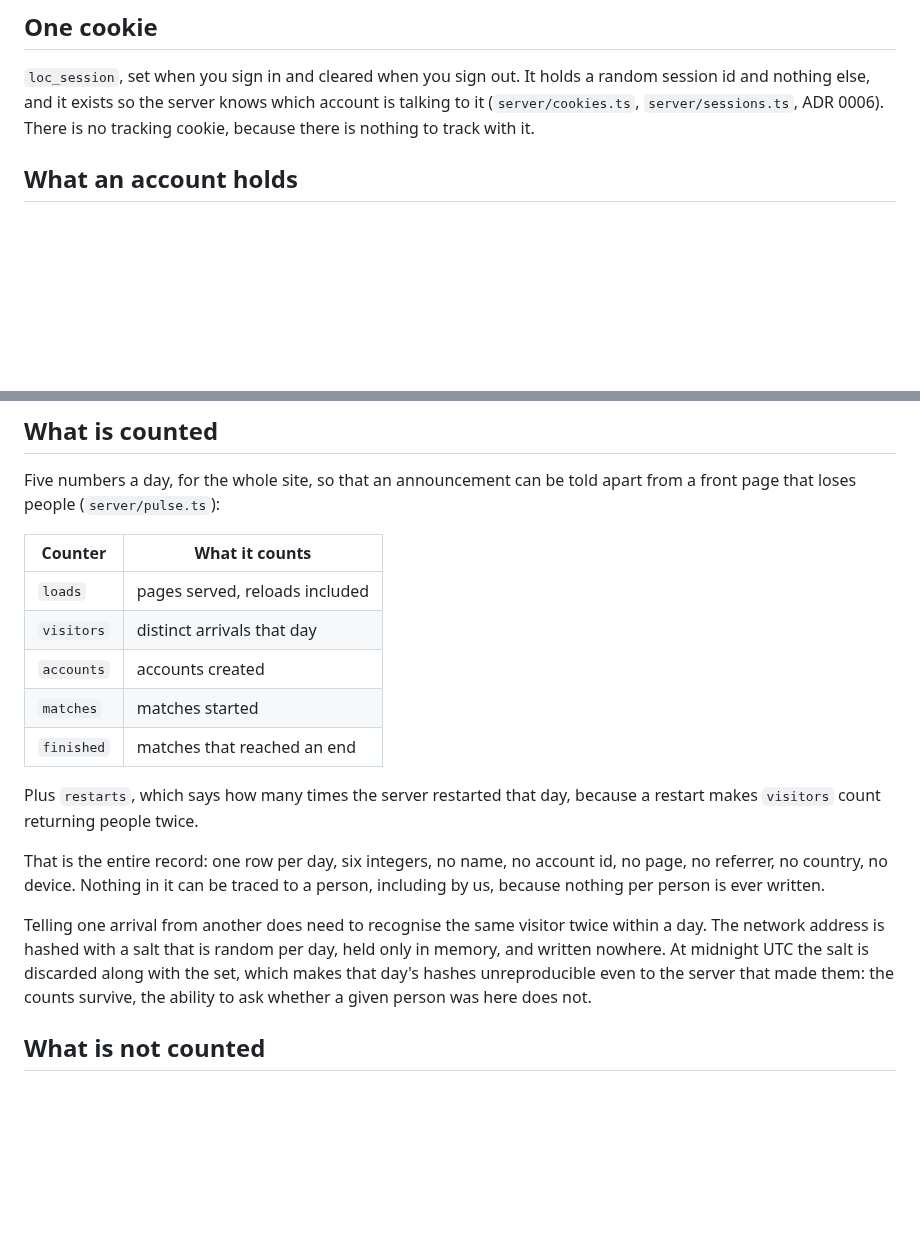
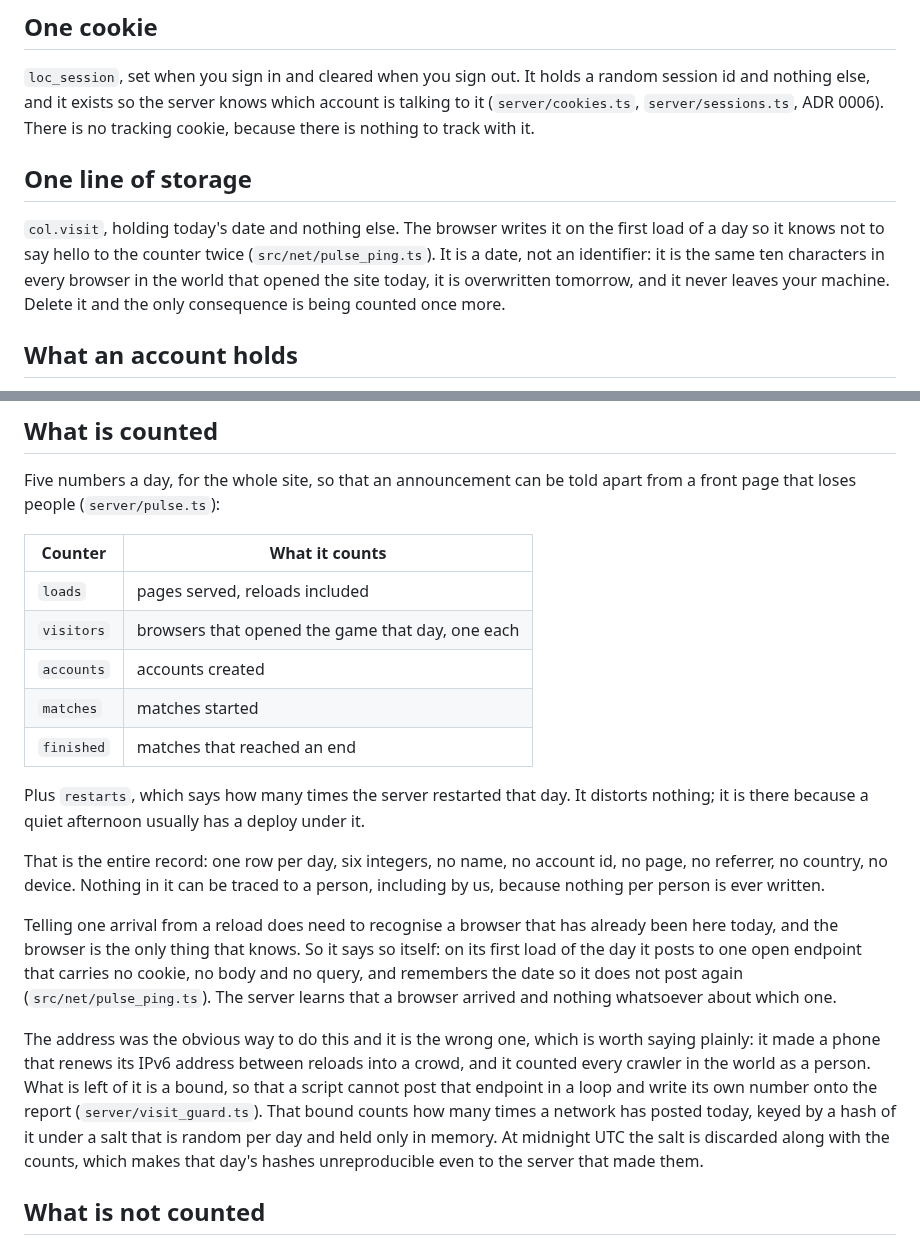
Before and after one commit to killian01/claude-of-legends, a Markdown page: PRIVACY.md, 2 parts joined by grey strips. GitHub-like rendering; blank space fills up the shorter version.

```diff
--- a/PRIVACY.md
+++ b/PRIVACY.md
@@ -18,6 +18,15 @@ a random session id and nothing else, and it exists so the server knows
 which account is talking to it (`server/cookies.ts`, `server/sessions.ts`,
 ADR 0006). There is no tracking cookie, because there is nothing to track
 with it.
+
+## One line of storage
+
+`col.visit`, holding today's date and nothing else. The browser writes it on
+the first load of a day so it knows not to say hello to the counter twice
+(`src/net/pulse_ping.ts`). It is a date, not an identifier: it is the same
+ten characters in every browser in the world that opened the site today,
+it is overwritten tomorrow, and it never leaves your machine. Delete it and
+the only consequence is being counted once more.
 
 ## What an account holds
 
@@ -41,25 +50,37 @@ apart from a front page that loses people (`server/pulse.ts`):
 | Counter | What it counts |
 |---|---|
 | `loads` | pages served, reloads included |
-| `visitors` | distinct arrivals that day |
+| `visitors` | browsers that opened the game that day, one each |
 | `accounts` | accounts created |
 | `matches` | matches started |
 | `finished` | matches that reached an end |
 
-Plus `restarts`, which says how many times the server restarted that day,
-because a restart makes `visitors` count returning people twice.
+Plus `restarts`, which says how many times the server restarted that day.
+It distorts nothing; it is there because a quiet afternoon usually has a
+deploy under it.
 
 That is the entire record: one row per day, six integers, no name, no
 account id, no page, no referrer, no country, no device. Nothing in it can
 be traced to a person, including by us, because nothing per person is ever
 written.
 
-Telling one arrival from another does need to recognise the same visitor
-twice within a day. The network address is hashed with a salt that is
-random per day, held only in memory, and written nowhere. At midnight UTC
-the salt is discarded along with the set, which makes that day's hashes
-unreproducible even to the server that made them: the counts survive, the
-ability to ask whether a given person was here does not.
+Telling one arrival from a reload does need to recognise a browser that
+has already been here today, and the browser is the only thing that knows.
+So it says so itself: on its first load of the day it posts to one open
+endpoint that carries no cookie, no body and no query, and remembers the
+date so it does not post again (`src/net/pulse_ping.ts`). The server learns
+that a browser arrived and nothing whatsoever about which one.
+
+The address was the obvious way to do this and it is the wrong one, which
+is worth saying plainly: it made a phone that renews its IPv6 address
+between reloads into a crowd, and it counted every crawler in the world as
+a person. What is left of it is a bound, so that a script cannot post that
+endpoint in a loop and write its own number onto the report
+(`server/visit_guard.ts`). That bound counts how many times a network has
+posted today, keyed by a hash of it under a salt that is random per day and
+held only in memory. At midnight UTC the salt is discarded along with the
+counts, which makes that day's hashes unreproducible even to the server
+that made them.
 
 ## What is not counted
 
```
Also changed, not shown: docs/deploy.md (+6 -0 lines), docs/screenshots/pulse-report.png, 11 other files.
